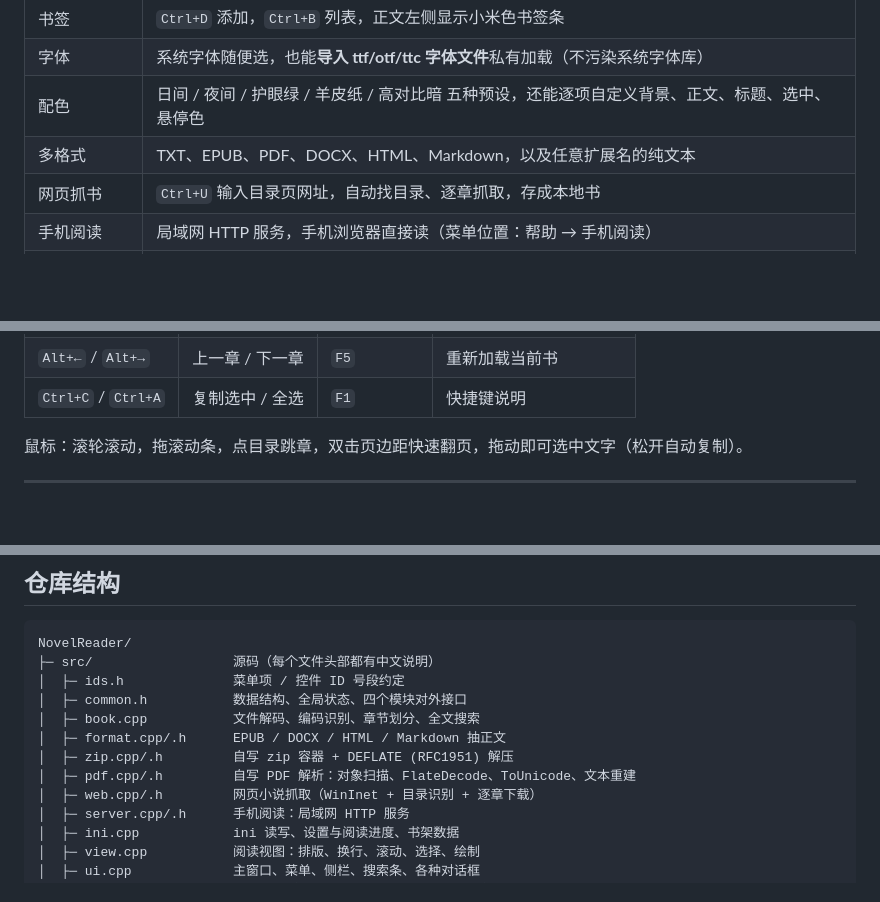
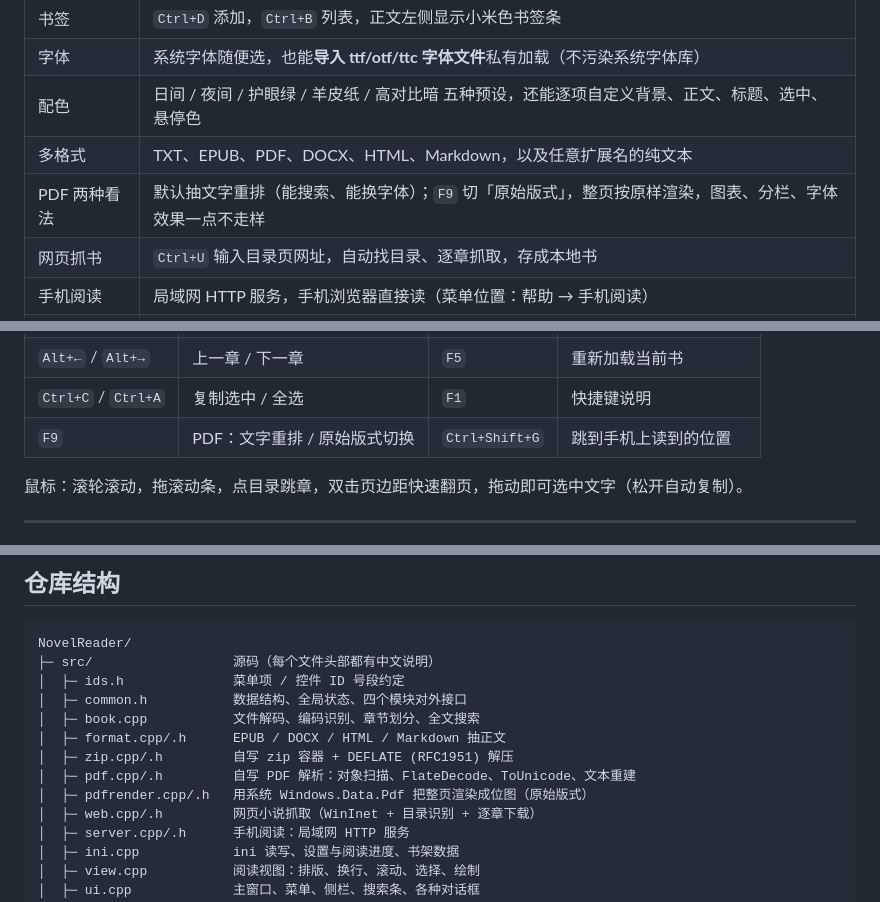
Before and after one commit to chenzy0623/NovelReader, a Markdown page: README.md, 3 parts joined by grey strips. Rendered like a GitHub page; blank space fills up the shorter version.

```diff
--- a/README.md
+++ b/README.md
@@ -40,6 +42,7 @@
 | 字体 | 系统字体随便选，也能**导入 ttf/otf/ttc 字体文件**私有加载（不污染系统字体库） |
 | 配色 | 日间 / 夜间 / 护眼绿 / 羊皮纸 / 高对比暗 五种预设，还能逐项自定义背景、正文、标题、选中、悬停色 |
 | 多格式 | TXT、EPUB、PDF、DOCX、HTML、Markdown，以及任意扩展名的纯文本 |
+| PDF 两种看法 | 默认抽文字重排（能搜索、能换字体）；`F9` 切「原始版式」，整页按原样渲染，图表、分栏、字体效果一点不走样 |
 | 网页抓书 | `Ctrl+U` 输入目录页网址，自动找目录、逐章抓取，存成本地书 |
 | 手机阅读 | 局域网 HTTP 服务，手机浏览器直接读（菜单位置：帮助 → 手机阅读） |
 | 大文件 | 14.7 MB / 8794 章实测 0.8 秒载入，只渲染可视区域，滚动不掉帧 |
@@ -131,6 +138,7 @@ EPUB：
 | `↑` `↓` `←` `→` | 逐行 / 逐字滚动 | `Home` / `End` | 全书开头 / 结尾 |
 | `Alt+←` / `Alt+→` | 上一章 / 下一章 | `F5` | 重新加载当前书 |
 | `Ctrl+C` / `Ctrl+A` | 复制选中 / 全选 | `F1` | 快捷键说明 |
+| `F9` | PDF：文字重排 / 原始版式切换 | `Ctrl+Shift+G` | 跳到手机上读到的位置 |
 
 鼠标：滚轮滚动，拖滚动条，点目录跳章，双击页边距快速翻页，拖动即可选中文字（松开自动复制）。
 
@@ -225,6 +233,7 @@ NovelReader/
 │  ├─ format.cpp/.h      EPUB / DOCX / HTML / Markdown 抽正文
 │  ├─ zip.cpp/.h         自写 zip 容器 + DEFLATE (RFC1951) 解压
 │  ├─ pdf.cpp/.h         自写 PDF 解析：对象扫描、FlateDecode、ToUnicode、文本重建
+│  ├─ pdfrender.cpp/.h   用系统 Windows.Data.Pdf 把整页渲染成位图（原始版式）
 │  ├─ web.cpp/.h         网页小说抓取（WinInet + 目录识别 + 逐章下载）
 │  ├─ server.cpp/.h      手机阅读：局域网 HTTP 服务
 │  ├─ ini.cpp            ini 读写、设置与阅读进度、书架数据
```
Also changed, not shown: other parts of README.md (+34 -13 lines), screenshots/13-pdf-layout.png (added), 14 other files.
